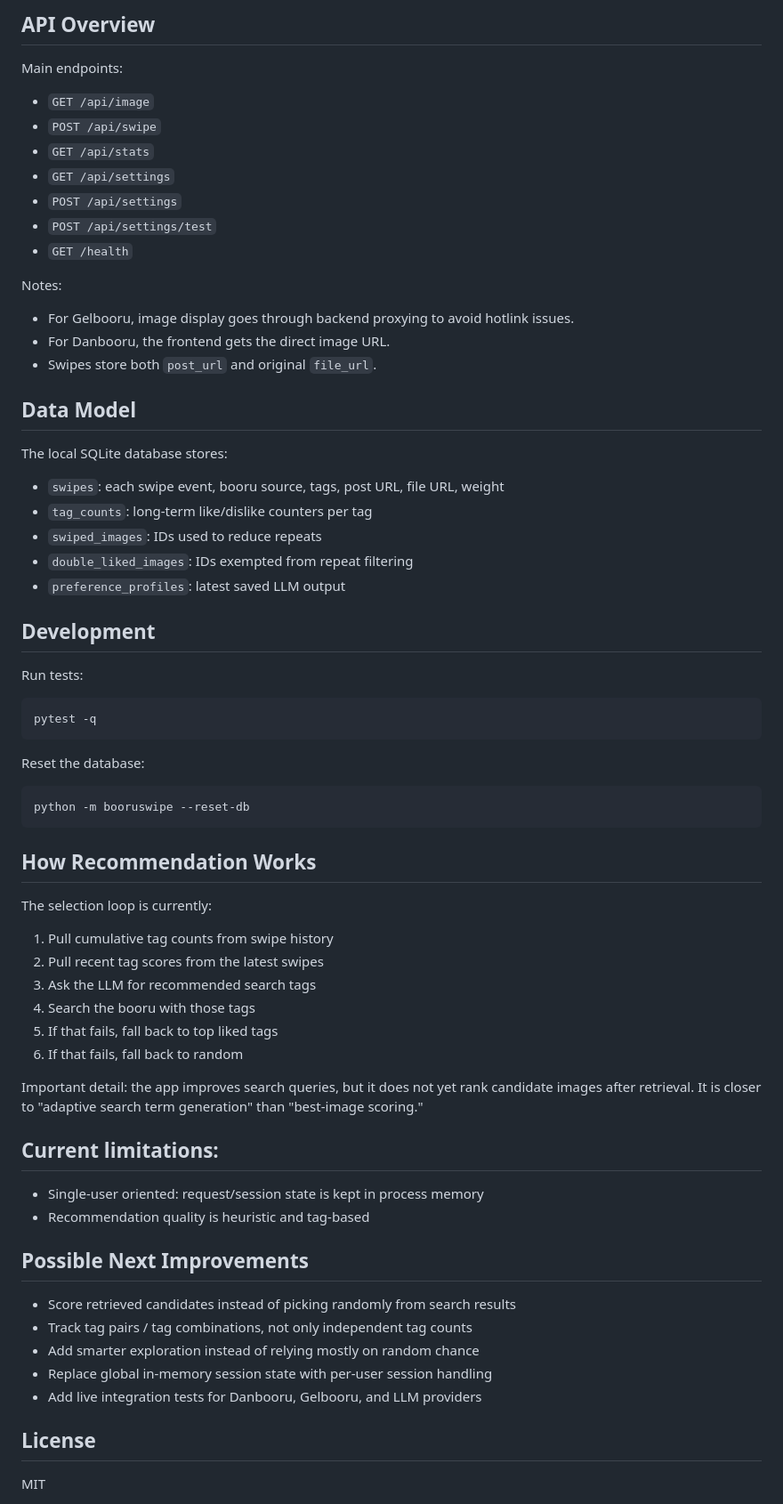
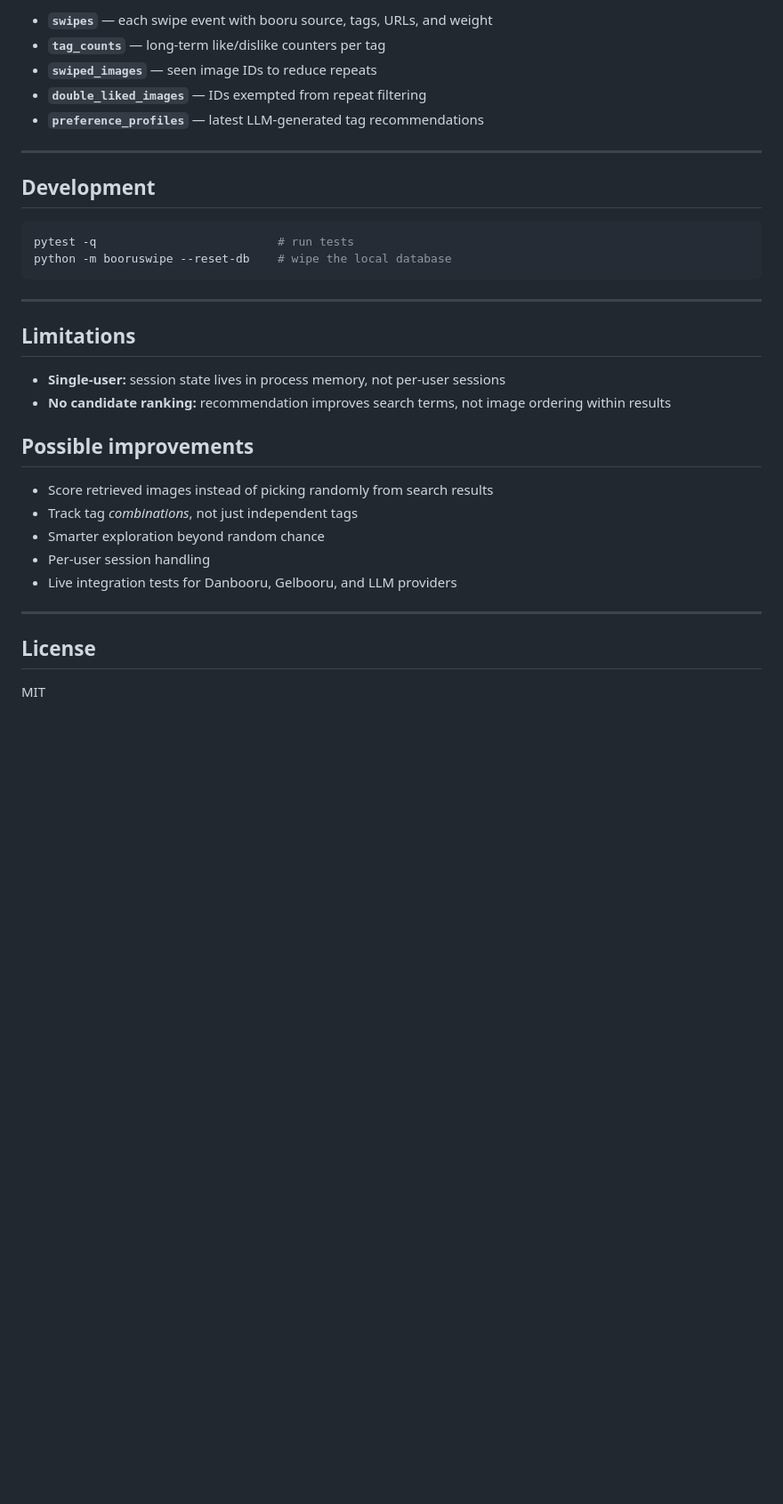
Before and after one commit to hlibr/BooruSwipe, a Markdown page: README.md, the part around one of its changes. Shown at 89% size. GitHub-like rendering; blank space fills up the shorter version.

Commit message:
Revise README for improved clarity and detail
Updated README to enhance clarity on functionality and configuration details.

````diff
--- a/README.md
+++ b/README.md
@@ -242,71 +177,35 @@ All supported settings:
 
-## API Overview
+- **`swipes`** — each swipe event with booru source, tags, URLs, and weight
+- **`tag_counts`** — long-term like/dislike counters per tag
+- **`swiped_images`** — seen image IDs to reduce repeats
+- **`double_liked_images`** — IDs exempted from repeat filtering
+- **`preference_profiles`** — latest LLM-generated tag recommendations
 
-Main endpoints:
-
-- `GET /api/image`
-- `POST /api/swipe`
-- `GET /api/stats`
-- `GET /api/settings`
-- `POST /api/settings`
-- `POST /api/settings/test`
-- `GET /health`
-
-Notes:
-
-- For Gelbooru, image display goes through backend proxying to avoid hotlink issues.
-- For Danbooru, the frontend gets the direct image URL.
-- Swipes store both `post_url` and original `file_url`.
-
-## Data Model
-
-The local SQLite database stores:
-
-- `swipes`: each swipe event, booru source, tags, post URL, file URL, weight
-- `tag_counts`: long-term like/dislike counters per tag
-- `swiped_images`: IDs used to reduce repeats
-- `double_liked_images`: IDs exempted from repeat filtering
-- `preference_profiles`: latest saved LLM output
+---
 
 ## Development
 
-Run tests:
-
 ```bash
-pytest -q
+pytest -q                          # run tests
+python -m booruswipe --reset-db    # wipe the local database
 ```
 
-Reset the database:
+---
 
-```bash
-python -m booruswipe --reset-db
-```
+## Limitations
 
-## How Recommendation Works
+- **Single-user:** session state lives in process memory, not per-user sessions
+- **No candidate ranking:** recommendation improves search terms, not image ordering within results
 
-The selection loop is currently:
+## Possible improvements
 
-1. Pull cumulative tag counts from swipe history
-2. Pull recent tag scores from the latest swipes
-3. Ask the LLM for recommended search tags
-4. Search the booru with those tags
-5. If that fails, fall back to top liked tags
-6. If that fails, fall back to random
+- Score retrieved images instead of picking randomly from search results
+- Track tag *combinations*, not just independent tags
+- Smarter exploration beyond random chance
+- Per-user session handling
+- Live integration tests for Danbooru, Gelbooru, and LLM providers
 
-Important detail: the app improves search queries, but it does not yet rank candidate images after retrieval. It is closer to "adaptive search term generation" than "best-image scoring."
-
-## Current limitations:
-
-- Single-user oriented: request/session state is kept in process memory
-- Recommendation quality is heuristic and tag-based
-
-## Possible Next Improvements
-
-- Score retrieved candidates instead of picking randomly from search results
-- Track tag pairs / tag combinations, not only independent tag counts
-- Add smarter exploration instead of relying mostly on random chance
-- Replace global in-memory session state with per-user session handling
-- Add live integration tests for Danbooru, Gelbooru, and LLM providers
+---
 
 ## License
 
````
Also changed, not shown: other parts of README.md (+79 -144 lines).
